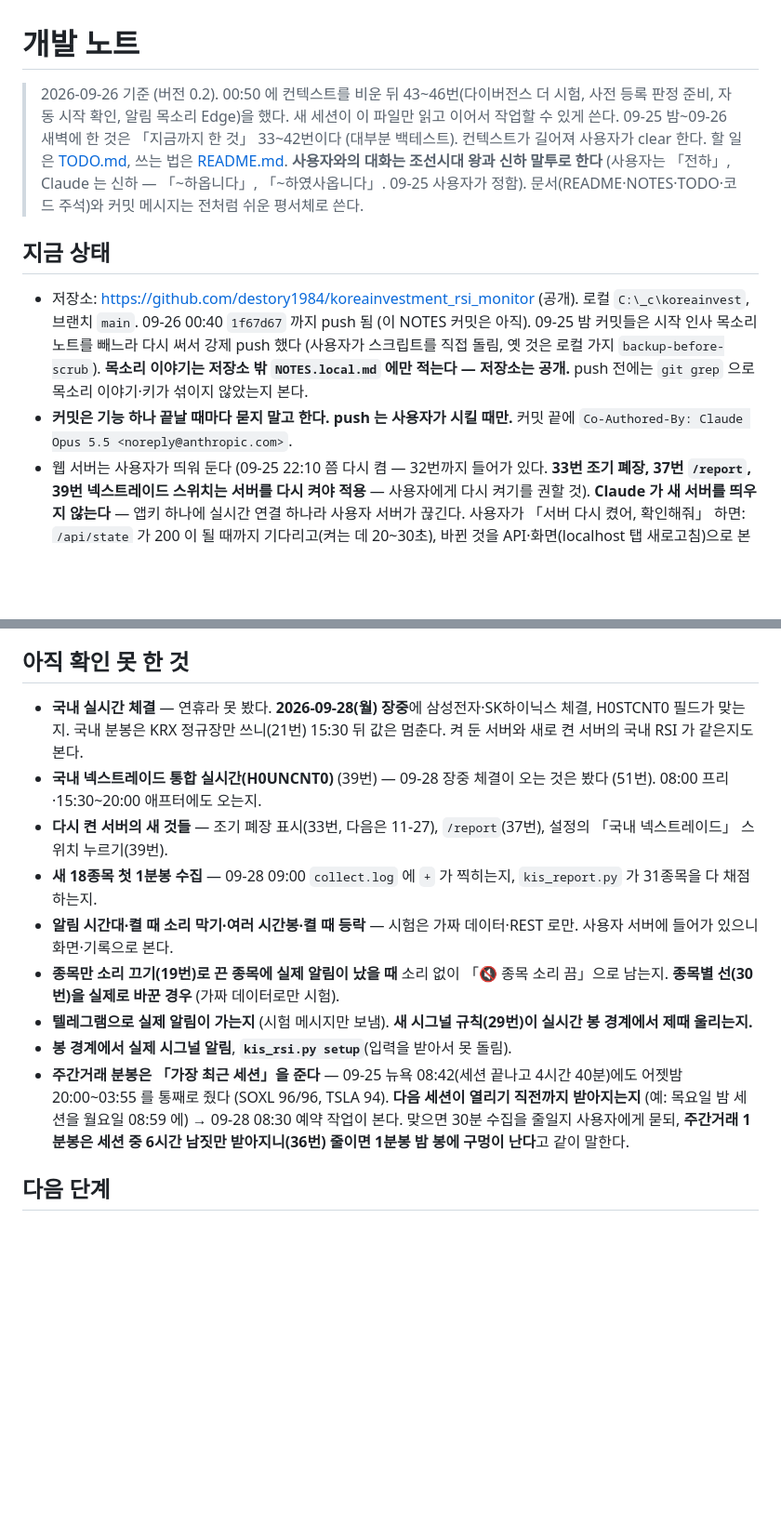
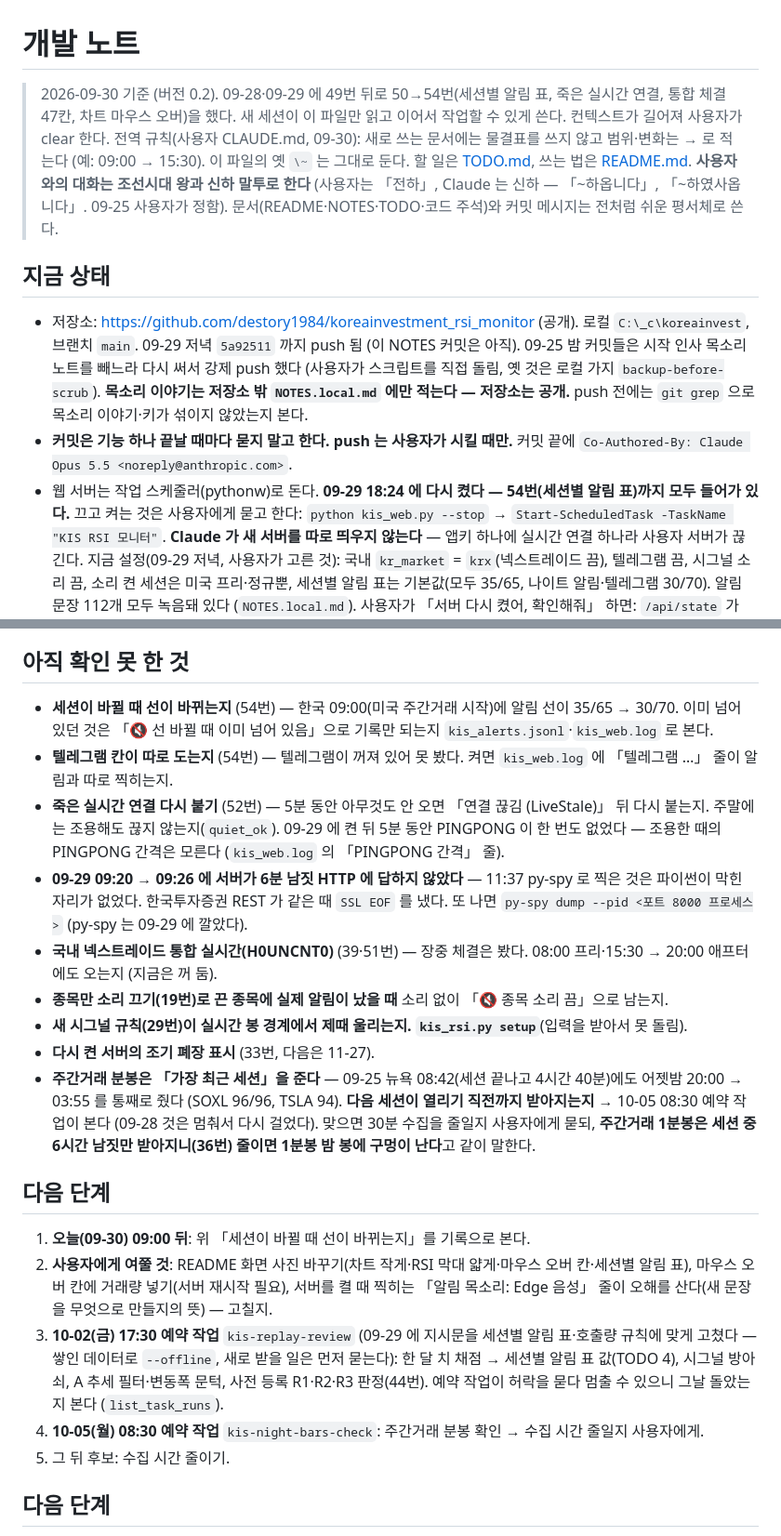
Before and after one commit to destory1984/koreainvestment_rsi_monitor, a Markdown page: NOTES.md, 2 parts joined by grey strips. Shown at 93% size. GitHub-like rendering; blank space fills up the shorter version.

Commit message:
NOTES, TODO: state as of 09-30 before clearing context
Co-Authored-By: Claude Opus 5.5 <noreply@anthropic.com>

```diff
--- a/NOTES.md
+++ b/NOTES.md
@@ -1,19 +1,23 @@
 # 개발 노트
 
-> 2026-09-26 기준 (버전 0.2). 00:50 에 컨텍스트를 비운 뒤 43\~46번(다이버전스 더 시험, 사전 등록 판정 준비, 자동 시작 확인, 알림 목소리 Edge)을 했다. 새 세션이 이 파일만 읽고 이어서 작업할 수 있게 쓴다.
-> 09-25 밤\~09-26 새벽에 한 것은 「지금까지 한 것」 33\~42번이다 (대부분 백테스트). 컨텍스트가 길어져 사용자가 clear 한다.
+> 2026-09-30 기준 (버전 0.2). 09-28·09-29 에 49번 뒤로 50→54번(세션별 알림 표, 죽은 실시간 연결, 통합 체결 47칸, 차트 마우스 오버)을 했다.
+> 새 세션이 이 파일만 읽고 이어서 작업할 수 있게 쓴다. 컨텍스트가 길어져 사용자가 clear 한다.
+> 전역 규칙(사용자 CLAUDE.md, 09-30): 새로 쓰는 문서에는 물결표를 쓰지 않고 범위·변화는 → 로 적는다 (예: 09:00 → 15:30). 이 파일의 옛 `\~` 는 그대로 둔다.
 > 할 일은 [TODO.md](TODO.md), 쓰는 법은 [README.md](README.md). **사용자와의 대화는 조선시대 왕과 신하 말투로 한다** (사용자는 「전하」, Claude 는 신하 — 「\~하옵니다」, 「\~하였사옵니다」. 09-25 사용자가 정함).
 > 문서(README·NOTES·TODO·코드 주석)와 커밋 메시지는 전처럼 쉬운 평서체로 쓴다.
 
 ## 지금 상태
 
 - 저장소: https://github.com/destory1984/koreainvestment_rsi_monitor (공개). 로컬 `C:\_c\koreainvest`, 브랜치 `main`.
-  09-26 00:40 `1f67d67` 까지 push 됨 (이 NOTES 커밋은 아직). 09-25 밤 커밋들은 시작 인사 목소리 노트를 빼느라 다시 써서 강제 push 했다
+  09-29 저녁 `5a92511` 까지 push 됨 (이 NOTES 커밋은 아직). 09-25 밤 커밋들은 시작 인사 목소리 노트를 빼느라 다시 써서 강제 push 했다
   (사용자가 스크립트를 직접 돌림, 옛 것은 로컬 가지 `backup-before-scrub`). **목소리 이야기는 저장소 밖 `NOTES.local.md` 에만 적는다 — 저장소는 공개.**
   push 전에는 `git grep` 으로 목소리 이야기·키가 섞이지 않았는지 본다.
 - **커밋은 기능 하나 끝날 때마다 묻지 말고 한다. push 는 사용자가 시킬 때만.** 커밋 끝에 `Co-Authored-By: Claude Opus 5.5 <noreply@anthropic.com>`.
-- 웹 서버는 사용자가 띄워 둔다 (09-25 22:10 쯤 다시 켬 — 32번까지 들어가 있다. **33번 조기 폐장, 37번 `/report`, 39번 넥스트레이드 스위치는
-  서버를 다시 켜야 적용** — 사용자에게 다시 켜기를 권할 것). **Claude 가 새 서버를 띄우지 않는다** — 앱키 하나에 실시간 연결 하나라 사용자 서버가 끊긴다.
+- 웹 서버는 작업 스케줄러(pythonw)로 돈다. **09-29 18:24 에 다시 켰다 — 54번(세션별 알림 표)까지 모두 들어가 있다.** 끄고 켜는 것은
+  사용자에게 묻고 한다: `python kis_web.py --stop` → `Start-ScheduledTask -TaskName "KIS RSI 모니터"`. **Claude 가 새 서버를 따로 띄우지 않는다** —
+  앱키 하나에 실시간 연결 하나라 사용자 서버가 끊긴다.
+  지금 설정(09-29 저녁, 사용자가 고른 것): 국내 `kr_market` = `krx`(넥스트레이드 끔), 텔레그램 끔, 시그널 소리 끔, 소리 켠 세션은 미국 프리·정규뿐,
+  세션별 알림 표는 기본값(모두 35/65, 나이트 알림·텔레그램 30/70). 알림 문장 112개 모두 녹음돼 있다 (`NOTES.local.md`).
   사용자가 「서버 다시 켰어, 확인해줘」 하면: `/api/state` 가 200 이 될 때까지 기다리고(켜는 데 20\~30초), 바뀐 것을 API·화면(localhost 탭 새로고침)으로 본다.
   코드를 고치면 "서버를 다시 켜야 적용"이라고 알린다. `static/index.html` 만 고친 것은 새로고침으로 된다.
 - 로컬 TTS 서버는 **늘 띄우지 않는다.** 녹음할 때만 `python tts_make.py` 가 띄웠다 내린다 (Claude 가 돌린다).
@@ -364,18 +368,31 @@
 
 ## 아직 확인 못 한 것
 
-- **국내 실시간 체결** — 연휴라 못 봤다. **2026-09-28(월) 장중**에 삼성전자·SK하이닉스 체결, H0STCNT0 필드가 맞는지.
-  국내 분봉은 KRX 정규장만 쓰니(21번) 15:30 뒤 값은 멈춘다. 켜 둔 서버와 새로 켠 서버의 국내 RSI 가 같은지도 본다.
-- **국내 넥스트레이드 통합 실시간(H0UNCNT0)** (39번) — 09-28 장중 체결이 오는 것은 봤다 (51번). 08:00 프리·15:30\~20:00 애프터에도 오는지.
-- **다시 켠 서버의 새 것들** — 조기 폐장 표시(33번, 다음은 11-27), `/report`(37번), 설정의 「국내 넥스트레이드」 스위치 누르기(39번).
-- **새 18종목 첫 1분봉 수집** — 09-28 09:00 `collect.log` 에 `+` 가 찍히는지, `kis_report.py` 가 31종목을 다 채점하는지.
-- **알림 시간대·켤 때 소리 막기·여러 시간봉·켤 때 등락** — 시험은 가짜 데이터·REST 로만. 사용자 서버에 들어가 있으니 화면·기록으로 본다.
-- **종목만 소리 끄기(19번)로 끈 종목에 실제 알림이 났을 때** 소리 없이 「🔇 종목 소리 끔」으로 남는지. **종목별 선(30번)을 실제로 바꾼 경우** (가짜 데이터로만 시험).
-- **텔레그램으로 실제 알림이 가는지** (시험 메시지만 보냄). **새 시그널 규칙(29번)이 실시간 봉 경계에서 제때 울리는지.**
-- **봉 경계에서 실제 시그널 알림**, **`kis_rsi.py setup`**(입력을 받아서 못 돌림).
-- **주간거래 분봉은 「가장 최근 세션」을 준다** — 09-25 뉴욕 08:42(세션 끝나고 4시간 40분)에도 어젯밤 20:00\~03:55 를 통째로 줬다
-  (SOXL 96/96, TSLA 94). **다음 세션이 열리기 직전까지 받아지는지** (예: 목요일 밤 세션을 월요일 08:59 에) → 09-28 08:30 예약 작업이 본다.
+- **세션이 바뀔 때 선이 바뀌는지** (54번) — 한국 09:00(미국 주간거래 시작)에 알림 선이 35/65 → 30/70. 이미 넘어 있던 것은 「🔇 선 바뀔 때 이미 넘어 있음」으로
+  기록만 되는지 `kis_alerts.jsonl`·`kis_web.log` 로 본다.
+- **텔레그램 칸이 따로 도는지** (54번) — 텔레그램이 꺼져 있어 못 봤다. 켜면 `kis_web.log` 에 「텔레그램 …」 줄이 알림과 따로 찍히는지.
+- **죽은 실시간 연결 다시 붙기** (52번) — 5분 동안 아무것도 안 오면 「연결 끊김 (LiveStale)」 뒤 다시 붙는지. 주말에는 조용해도 끊지 않는지(`quiet_ok`).
+  09-29 에 켠 뒤 5분 동안 PINGPONG 이 한 번도 없었다 — 조용한 때의 PINGPONG 간격은 모른다 (`kis_web.log` 의 「PINGPONG 간격」 줄).
+- **09-29 09:20 → 09:26 에 서버가 6분 남짓 HTTP 에 답하지 않았다** — 11:37 py-spy 로 찍은 것은 파이썬이 막힌 자리가 없었다. 한국투자증권 REST 가
+  같은 때 `SSL EOF` 를 냈다. 또 나면 `py-spy dump --pid <포트 8000 프로세스>` (py-spy 는 09-29 에 깔았다).
+- **국내 넥스트레이드 통합 실시간(H0UNCNT0)** (39·51번) — 장중 체결은 봤다. 08:00 프리·15:30 → 20:00 애프터에도 오는지 (지금은 꺼 둠).
+- **종목만 소리 끄기(19번)로 끈 종목에 실제 알림이 났을 때** 소리 없이 「🔇 종목 소리 끔」으로 남는지.
+- **새 시그널 규칙(29번)이 실시간 봉 경계에서 제때 울리는지.** **`kis_rsi.py setup`**(입력을 받아서 못 돌림).
+- **다시 켠 서버의 조기 폐장 표시** (33번, 다음은 11-27).
+- **주간거래 분봉은 「가장 최근 세션」을 준다** — 09-25 뉴욕 08:42(세션 끝나고 4시간 40분)에도 어젯밤 20:00 → 03:55 를 통째로 줬다
+  (SOXL 96/96, TSLA 94). **다음 세션이 열리기 직전까지 받아지는지** → 10-05 08:30 예약 작업이 본다 (09-28 것은 멈춰서 다시 걸었다).
   맞으면 30분 수집을 줄일지 사용자에게 묻되, **주간거래 1분봉은 세션 중 6시간 남짓만 받아지니(36번) 줄이면 1분봉 밤 봉에 구멍이 난다**고 같이 말한다.
+
+## 다음 단계
+
+1. **오늘(09-30) 09:00 뒤**: 위 「세션이 바뀔 때 선이 바뀌는지」를 기록으로 본다.
+2. **사용자에게 여쭐 것**: README 화면 사진 바꾸기(차트 작게·RSI 막대 얇게·마우스 오버 칸·세션별 알림 표), 마우스 오버 칸에 거래량 넣기(서버 재시작 필요),
+   서버를 켤 때 찍히는 「알림 목소리: Edge 음성」 줄이 오해를 산다(새 문장을 무엇으로 만들지의 뜻) — 고칠지.
+3. **10-02(금) 17:30 예약 작업** `kis-replay-review` (09-29 에 지시문을 세션별 알림 표·호출량 규칙에 맞게 고쳤다 — 쌓인 데이터로 `--offline`, 새로 받을 일은 먼저 묻는다):
+   한 달 치 채점 → 세션별 알림 표 값(TODO 4), 시그널 방아쇠, A 추세 필터·변동폭 문턱, 사전 등록 R1·R2·R3 판정(44번).
+   예약 작업이 허락을 묻다 멈출 수 있으니 그날 돌았는지 본다 (`list_task_runs`).
+4. **10-05(월) 08:30 예약 작업** `kis-night-bars-check`: 주간거래 분봉 확인 → 수집 시간 줄일지 사용자에게.
+5. 그 뒤 후보: 수집 시간 줄이기.
 
 ## 다음 단계
 
```
Also changed, not shown: other parts of NOTES.md (+5 -5 lines), TODO.md (+11 -2 lines).
